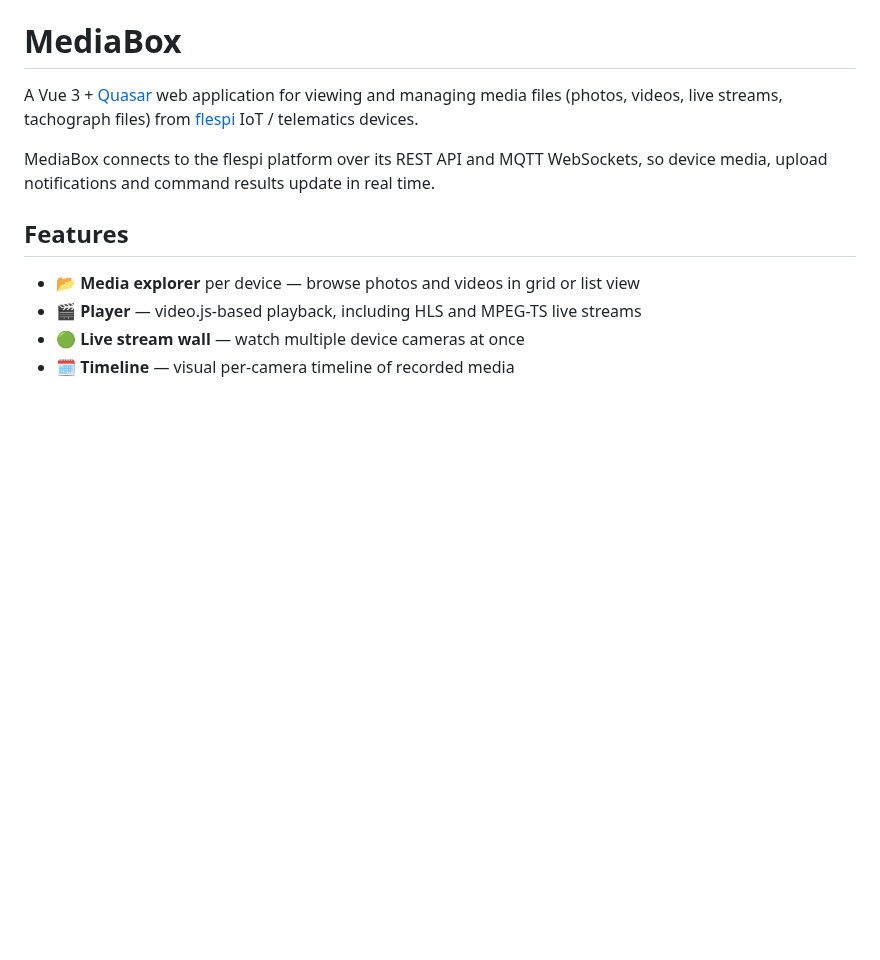
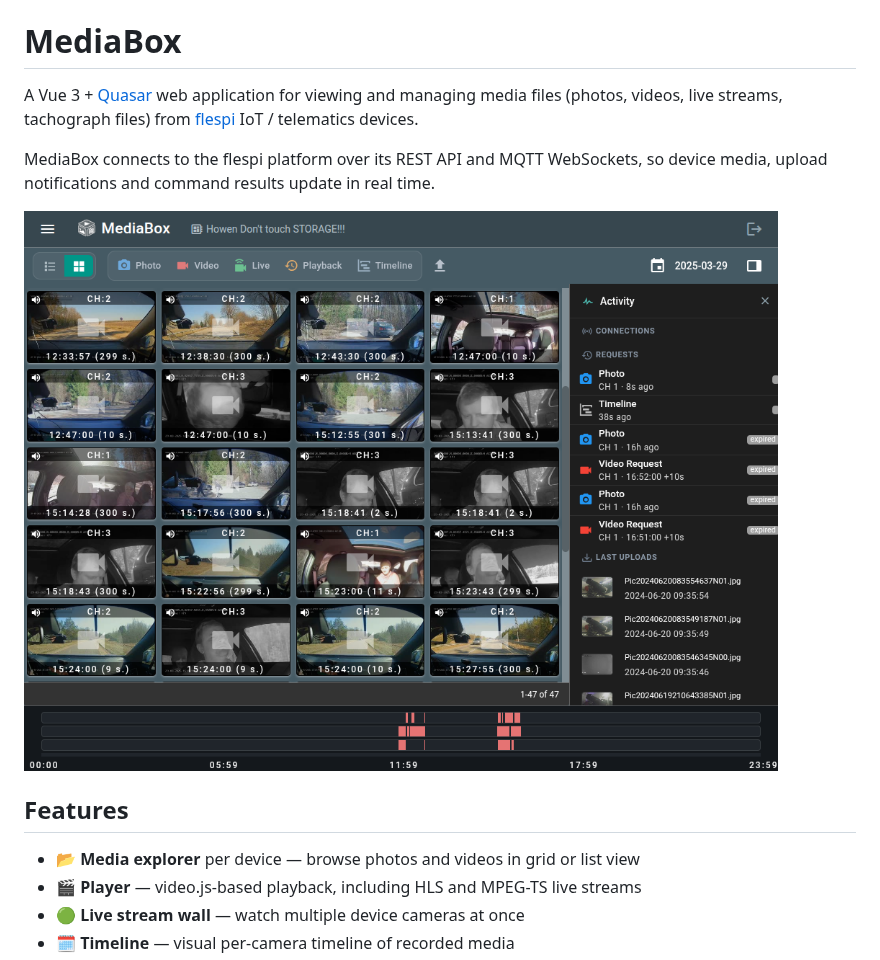
Before and after one commit to flespi-software/MediaBox, a Markdown page: README.md, the part around the change. GitHub-like rendering; pictures changed too: docs/screenshots/ui.png (added); blank space fills up the shorter version.

Commit message:
screenshot added

```diff
--- a/README.md
+++ b/README.md
@@ -6,6 +6,8 @@ media files (photos, videos, live streams, tachograph files) from
 
 MediaBox connects to the flespi platform over its REST API and MQTT WebSockets,
 so device media, upload notifications and command results update in real time.
+
+![MediaBox UI](docs/screenshots/ui.png)
 
 ## Features
 
```
